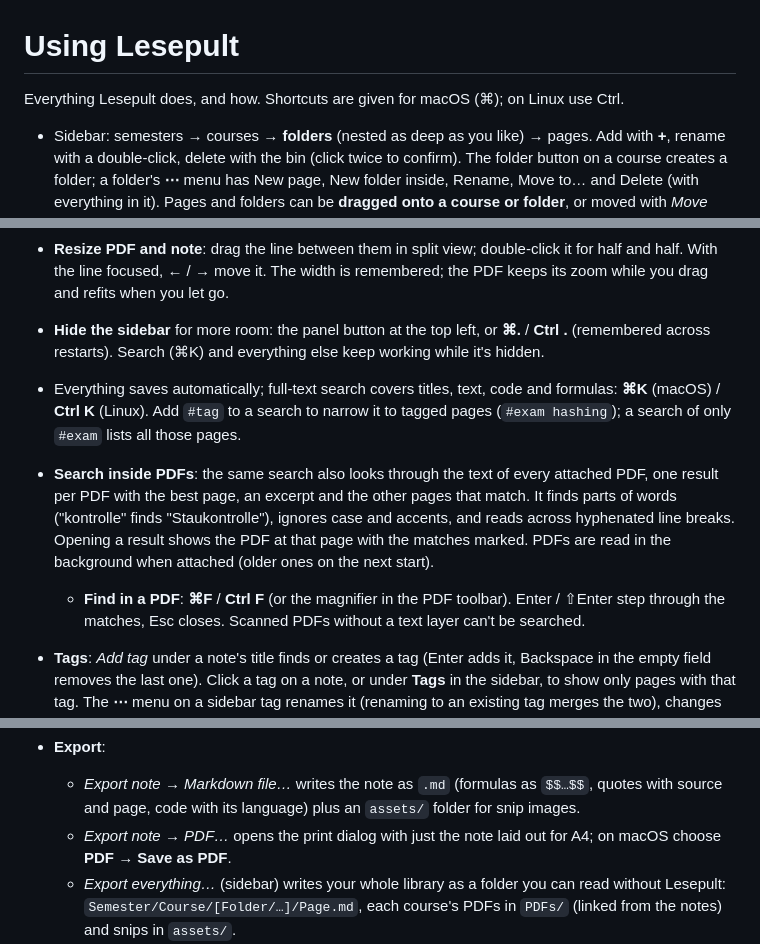
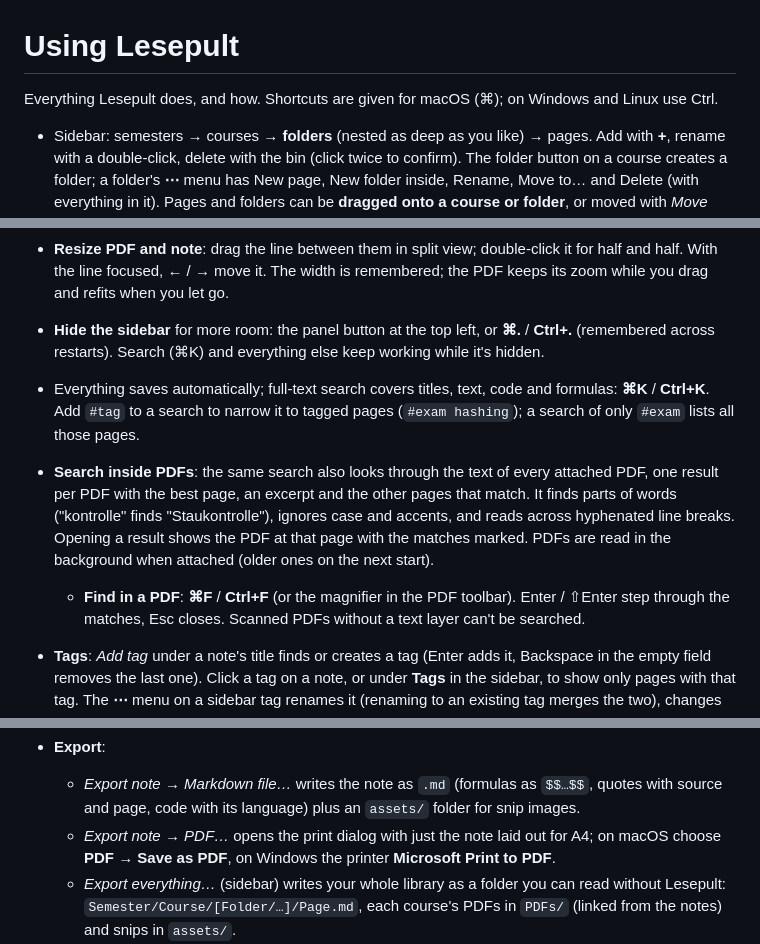
Before and after one commit to labrikg/lesepult, a Markdown page: docs/GUIDE.md, 3 parts joined by grey strips. Drawn GitHub-style.

```diff
--- a/docs/GUIDE.md
+++ b/docs/GUIDE.md
@@ -1,6 +1,6 @@
 # Using Lesepult
 
-Everything Lesepult does, and how. Shortcuts are given for macOS (⌘); on Linux use Ctrl.
+Everything Lesepult does, and how. Shortcuts are given for macOS (⌘); on Windows and Linux use Ctrl.
 
 - Sidebar: semesters → courses → **folders** (nested as deep as you like) → pages. Add with **+**, rename with a
   double-click, delete with the bin (click twice to confirm). The folder button on a course creates a folder; a folder's
@@ -13,15 +13,15 @@ Everything Lesepult does, and how. Shortcuts are given for macOS (⌘); on Linux
 - LaTeX blocks render with KaTeX; click a formula to edit its source. Code blocks have syntax highlighting (pick the language at the top left of the block).
 - **Resize PDF and note**: drag the line between them in split view; double-click it for half and half. With the line
   focused, ← / → move it. The width is remembered; the PDF keeps its zoom while you drag and refits when you let go.
-- **Hide the sidebar** for more room: the panel button at the top left, or **⌘.** / **Ctrl .** (remembered across restarts).
+- **Hide the sidebar** for more room: the panel button at the top left, or **⌘.** / **Ctrl+.** (remembered across restarts).
   Search (⌘K) and everything else keep working while it's hidden.
-- Everything saves automatically; full-text search covers titles, text, code and formulas: **⌘K** (macOS) / **Ctrl K** (Linux).
+- Everything saves automatically; full-text search covers titles, text, code and formulas: **⌘K** / **Ctrl+K**.
   Add `#tag` to a search to narrow it to tagged pages (`#exam hashing`); a search of only `#exam` lists all those pages.
 - **Search inside PDFs**: the same search also looks through the text of every attached PDF, one result per PDF with
   the best page, an excerpt and the other pages that match. It finds parts of words ("kontrolle" finds
   "Staukontrolle"), ignores case and accents, and reads across hyphenated line breaks. Opening a result shows the PDF at
   that page with the matches marked. PDFs are read in the background when attached (older ones on the next start).
-  - **Find in a PDF**: **⌘F** / **Ctrl F** (or the magnifier in the PDF toolbar). Enter / ⇧Enter step through the
+  - **Find in a PDF**: **⌘F** / **Ctrl+F** (or the magnifier in the PDF toolbar). Enter / ⇧Enter step through the
     matches, Esc closes. Scanned PDFs without a text layer can't be searched.
 - **Tags**: *Add tag* under a note's title finds or creates a tag (Enter adds it, Backspace in the empty field removes the last one).
   Click a tag on a note, or under **Tags** in the sidebar, to show only pages with that tag. The **⋯** menu on a sidebar tag
@@ -52,7 +52,7 @@ Everything Lesepult does, and how. Shortcuts are given for macOS (⌘); on Linux
 - **Export**:
   - *Export note → Markdown file…* writes the note as `.md` (formulas as `$$…$$`, quotes with source and page,
     code with its language) plus an `assets/` folder for snip images.
-  - *Export note → PDF…* opens the print dialog with just the note laid out for A4; on macOS choose **PDF → Save as PDF**.
+  - *Export note → PDF…* opens the print dialog with just the note laid out for A4; on macOS choose **PDF → Save as PDF**, on Windows the printer **Microsoft Print to PDF**.
   - *Export everything…* (sidebar) writes your whole library as a folder you can read without Lesepult:
     `Semester/Course/[Folder/…]/Page.md`, each course's PDFs in `PDFs/` (linked from the notes) and snips in `assets/`.
   - Exported notes list their tags as hashtags (`Tags: #exam #AVL-trees`), which Obsidian and similar apps pick up.
```
Also changed, not shown: README.md (+8 -5 lines), docs/DEVELOPMENT.md (+24 -9 lines).
